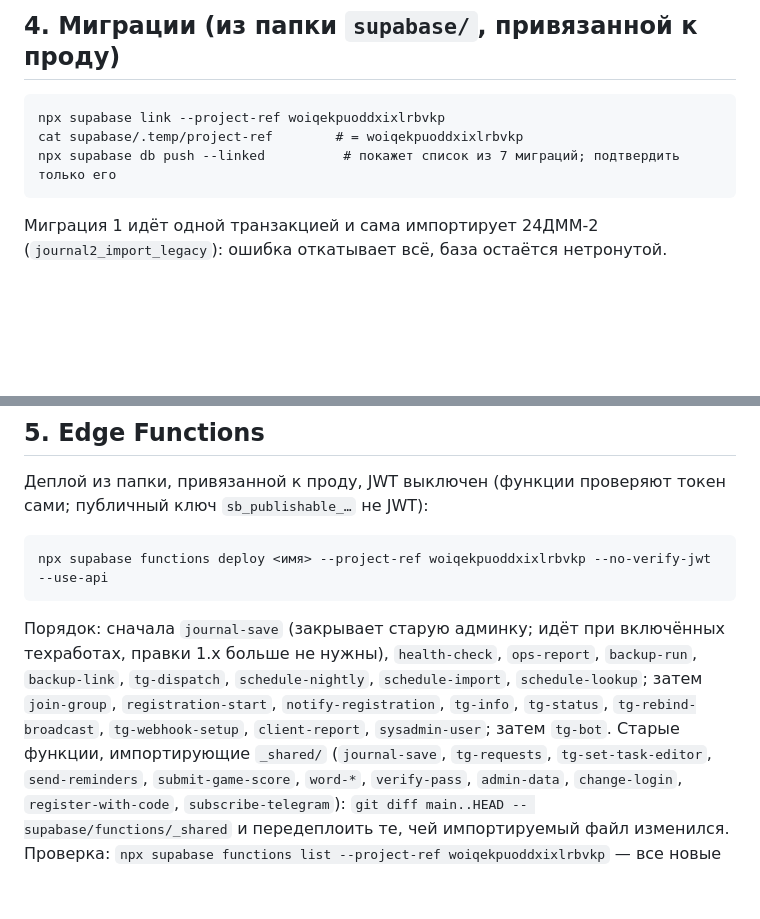
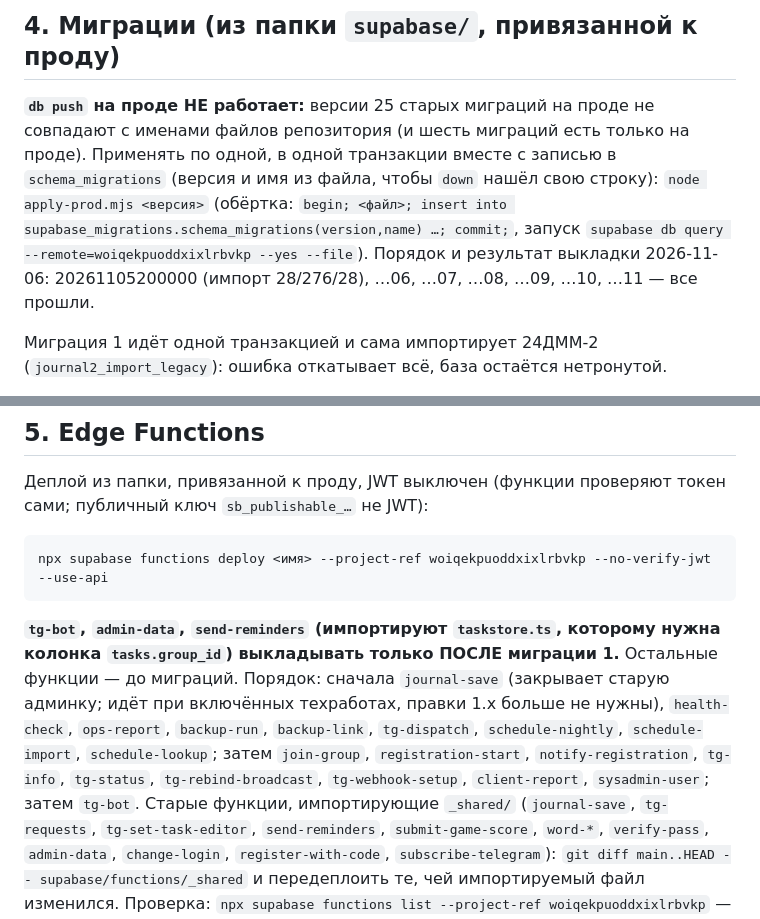
Before and after one commit to sonofvibedev/student-journal, a Markdown page: docs/RELEASE.md, 2 parts joined by grey strips. Rendered like a GitHub page; blank space fills up the shorter version.

Commit message:
release: на проде db push не работает (расхождение версий), порядок деплоя taskstore-функций
Co-Authored-By: Claude Sonnet 5.5 <noreply@anthropic.com>

````diff
--- a/docs/RELEASE.md
+++ b/docs/RELEASE.md
@@ -47,11 +47,7 @@
 
 ## 4. Миграции (из папки `supabase/`, привязанной к проду)
 
-```
-npx supabase link --project-ref woiqekpuoddxixlrbvkp
-cat supabase/.temp/project-ref        # = woiqekpuoddxixlrbvkp
-npx supabase db push --linked          # покажет список из 7 миграций; подтвердить только его
-```
+**`db push` на проде НЕ работает:** версии 25 старых миграций на проде не совпадают с именами файлов репозитория (и шесть миграций есть только на проде). Применять по одной, в одной транзакции вместе с записью в `schema_migrations` (версия и имя из файла, чтобы `down` нашёл свою строку): `node apply-prod.mjs <версия>` (обёртка: `begin; <файл>; insert into supabase_migrations.schema_migrations(version,name) …; commit;`, запуск `supabase db query --remote=woiqekpuoddxixlrbvkp --yes --file`). Порядок и результат выкладки 2026-11-06: 20261105200000 (импорт 28/276/28), …06, …07, …08, …09, …10, …11 — все прошли.
 
 Миграция 1 идёт одной транзакцией и сама импортирует 24ДММ-2 (`journal2_import_legacy`): ошибка откатывает всё, база остаётся нетронутой.
 
@@ -77,7 +73,7 @@ npx supabase db push --linked          # покажет список из 7 ми
 npx supabase functions deploy <имя> --project-ref woiqekpuoddxixlrbvkp --no-verify-jwt --use-api
 ```
 
-Порядок: сначала `journal-save` (закрывает старую админку; идёт при включённых техработах, правки 1.x больше не нужны), `health-check`, `ops-report`, `backup-run`, `backup-link`, `tg-dispatch`, `schedule-nightly`, `schedule-import`, `schedule-lookup`; затем `join-group`, `registration-start`, `notify-registration`, `tg-info`, `tg-status`, `tg-rebind-broadcast`, `tg-webhook-setup`, `client-report`, `sysadmin-user`; затем `tg-bot`.
+**`tg-bot`, `admin-data`, `send-reminders` (импортируют `taskstore.ts`, которому нужна колонка `tasks.group_id`) выкладывать только ПОСЛЕ миграции 1.** Остальные функции — до миграций. Порядок: сначала `journal-save` (закрывает старую админку; идёт при включённых техработах, правки 1.x больше не нужны), `health-check`, `ops-report`, `backup-run`, `backup-link`, `tg-dispatch`, `schedule-nightly`, `schedule-import`, `schedule-lookup`; затем `join-group`, `registration-start`, `notify-registration`, `tg-info`, `tg-status`, `tg-rebind-broadcast`, `tg-webhook-setup`, `client-report`, `sysadmin-user`; затем `tg-bot`.
 Старые функции, импортирующие `_shared/` (`journal-save`, `tg-requests`, `tg-set-task-editor`, `send-reminders`, `submit-game-score`, `word-*`, `verify-pass`, `admin-data`, `change-login`, `register-with-code`, `subscribe-telegram`): `git diff main..HEAD -- supabase/functions/_shared` и передеплоить те, чей импортируемый файл изменился.
 Проверка: `npx supabase functions list --project-ref woiqekpuoddxixlrbvkp` — все новые со статусом `ACTIVE`.
 
````
